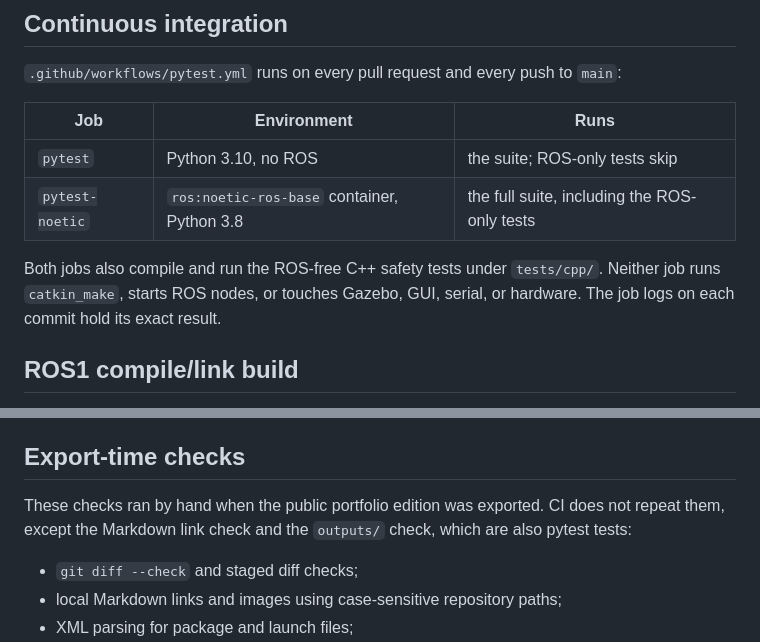
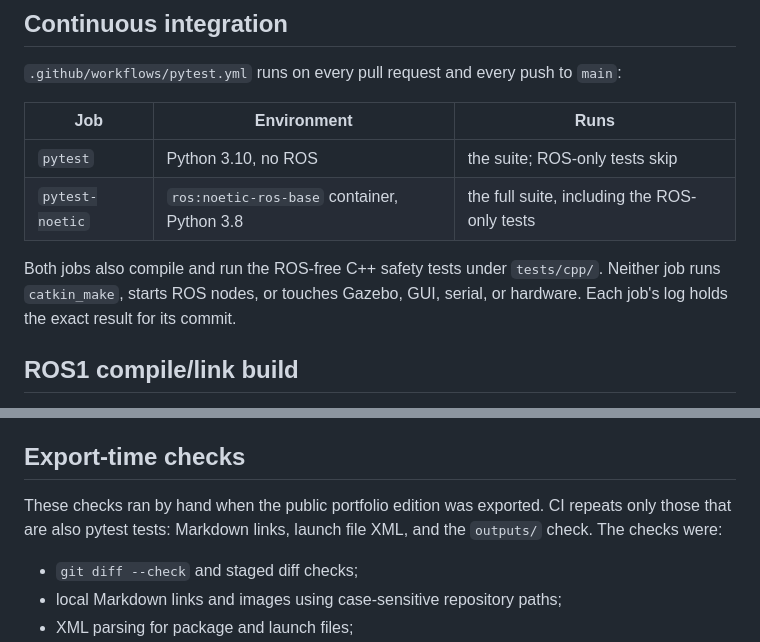
Before and after one commit to feizaodemon/magnetic-trajectory-robot-interface, a Markdown page: docs/VALIDATION.md, 2 parts joined by grey strips. GitHub-like rendering.

Commit message:
Name every export-time check that CI also runs
Co-Authored-By: Claude Opus 5.5 <noreply@anthropic.com>

```diff
--- a/docs/VALIDATION.md
+++ b/docs/VALIDATION.md
@@ -20,7 +20,7 @@ Tests that import `rospy` or ROS message packages skip themselves when ROS Noeti
 | `pytest` | Python 3.10, no ROS | the suite; ROS-only tests skip |
 | `pytest-noetic` | `ros:noetic-ros-base` container, Python 3.8 | the full suite, including the ROS-only tests |
 
-Both jobs also compile and run the ROS-free C++ safety tests under `tests/cpp/`. Neither job runs `catkin_make`, starts ROS nodes, or touches Gazebo, GUI, serial, or hardware. The job logs on each commit hold its exact result.
+Both jobs also compile and run the ROS-free C++ safety tests under `tests/cpp/`. Neither job runs `catkin_make`, starts ROS nodes, or touches Gazebo, GUI, serial, or hardware. Each job's log holds the exact result for its commit.
 
 ## ROS1 compile/link build
 
@@ -39,7 +39,7 @@ hardware runtime.
 
 ## Export-time checks
 
-These checks ran by hand when the public portfolio edition was exported. CI does not repeat them, except the Markdown link check and the `outputs/` check, which are also pytest tests:
+These checks ran by hand when the public portfolio edition was exported. CI repeats only those that are also pytest tests: Markdown links, launch file XML, and the `outputs/` check. The checks were:
 
 - `git diff --check` and staged diff checks;
 - local Markdown links and images using case-sensitive repository paths;
```
